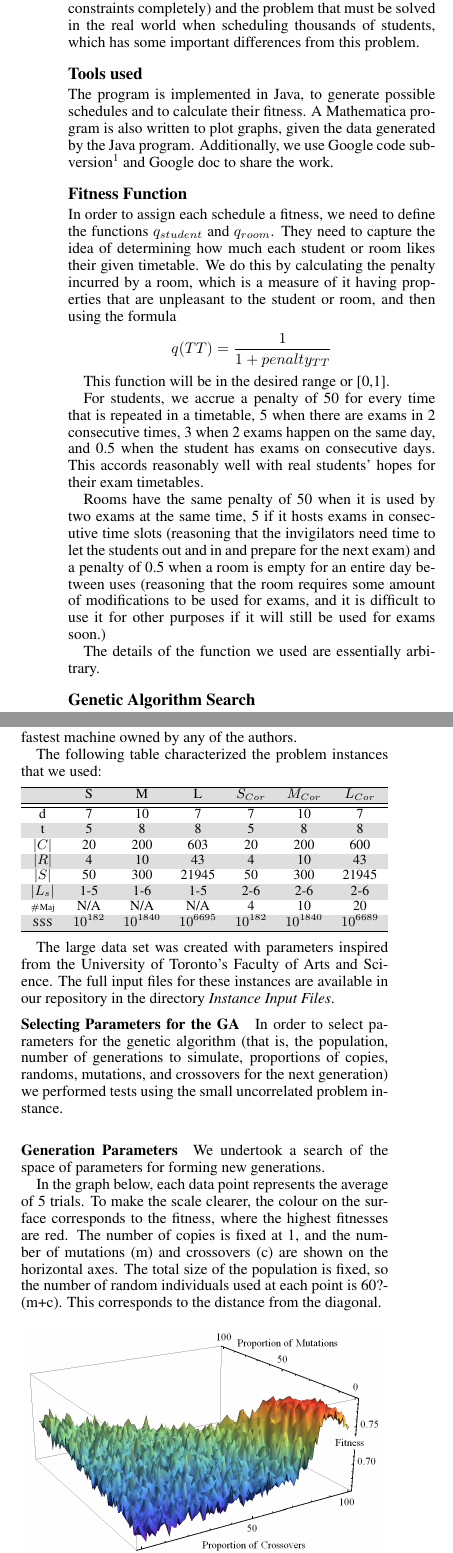
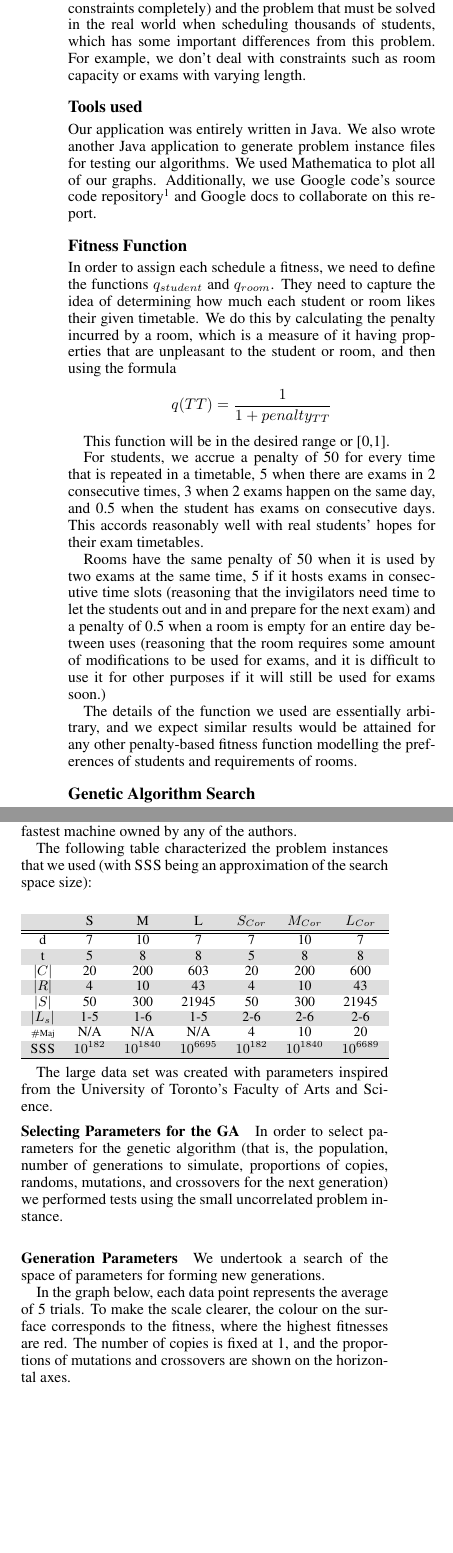
Before and after one commit to akokcam/csc384-genetic-algorithms-project, a LaTeX paper (Paper/paper.tex): two parts of the columns of pages 2 and 3 of 4 before the commit and two parts of the columns of pages 2 and 3 of 5 after it, joined at a grey line, cut so that both start at the same text, the shorter picture padded with empty space. The pictures show the PDF file Paper/paper.pdf that the author committed with the source.

Commit message:
Paper update, close to finish, few changes from place to place, temporary Lorem ipsum to fill the ending

```diff
--- a/Paper/paper.tex
+++ b/Paper/paper.tex
@@ -136,14 +136,15 @@
     mathematically pure problem with the same sort of properties (which might ignore the
     rooms and related constraints completely) and the problem that must be solved in the
     real world when scheduling thousands of students, which has some important differences
-    from this problem.
+    from this problem. For example, we don't deal with constraints such as room capacity
+    or exams with varying length.
 
   \subsection{Tools used}
-    The program is implemented in Java, to generate possible schedules and to calculate
-    their fitness. A Mathematica program is also written to plot graphs, given the data
-    generated by the Java program. Additionally, we use Google code
-    subversion\footnote{\url{http://code.google.com/p/csc384-genetic-algorithms-project/}}
-    and Google doc to share the work.
+    Our application was entirely written in Java. We also wrote another Java application
+    to generate problem instance files for testing our algorithms. We used Mathematica
+    to plot all of our graphs.  Additionally, we use Google code's source code
+    repository\footnote{\url{http://code.google.com/p/csc384-genetic-algorithms-project/}}
+    and Google docs to collaborate on this report.
 
   \subsection{Fitness Function}
     In order to assign each schedule a fitness, we need to define the functions
@@ -169,15 +170,16 @@
     it is difficult to use it for other purposes if it will still be used for exams
     soon.)
 
-    The details of the function we used are essentially arbitrary.
+    The details of the function we used are essentially arbitrary, and we expect
+    similar results would be attained for any other penalty-based fitness function
+    modelling the preferences of students and requirements of rooms.
 
   \subsection{Genetic Algorithm Search}
     Although there are many readily available open source genetic algorithm software
-    packages available (see JGAP, Jenes) we
-    decided to write a simple, yet general, genetic algorithm package, in Java, that
-    can interface with data types designed by others, so long as they implement a few
-    necessary methods. The package we wrote is more than adequate for investigating
-    the scheduling problem under consideration here.
+    packages available (see JGAP, Jenes) we decided to write a simple, yet general,
+    genetic algorithm package, in Java, that can interface with data types designed
+    by others, so long as they implement a few necessary methods. The package we wrote
+    is more than adequate for investigating the scheduling problem under consideration here.
 
     \subsubsection{General Description}
       The genetic algorithm maintains a population of schedules and constructs subsequent
@@ -283,8 +287,8 @@
       single evaluation of the fitness function took 0.2 seconds on the fastest machine owned by any
       of the authors.
 
-      The following table characterized the problem instances that we used:
-
+      The following table characterized the problem instances that we used
+      (with \textsc{SSS} being an approximation of the search space size):
       \definecolor{light-gray}{gray}{0.87}
       \rowcolors{1}{light-gray}{white}
       \begin{center}
@@ -308,8 +312,6 @@
 
 	  The large data set was created with parameters inspired from the University of
 	  Toronto's Faculty of Arts and Science.
-	  The full input files for these instances are available in our repository in the
-	  directory \emph{Instance Input Files}.
 
     \subsubsection{Selecting Parameters for the GA}
       In order to select parameters for the genetic algorithm (that is, the population,
@@ -322,14 +324,12 @@
 
         In the graph below, each data point represents the average of 5 trials. To make
         the scale clearer, the colour on the surface corresponds to the fitness, where
-        the highest fitnesses are red. The number of copies is fixed at 1, and the number
-        of mutations (m) and crossovers (c) are shown on the horizontal axes. The total
-        size of the population is fixed, so the number of random individuals used at each
-        point is 60?-(m+c). This corresponds to the distance from the diagonal.
+        the highest fitnesses are red. The number of copies is fixed at 1, and the proportions
+        of mutations and crossovers are shown on the horizontal axes.
 
         \begin{figure}[H]
   		  \centering
-  		  \includegraphics[width=8cm]{GAParametersData}
+  		  \includegraphics[width=6cm]{GAParametersData}
   	      \caption{Effectiveness of the GA's proportion parameters}
   	      \label{graph:GAParam1}
 		\end{figure}
```
Also changed, not shown: Paper/paper.pdf, Paper/paper.tex (34 more changed lines).
